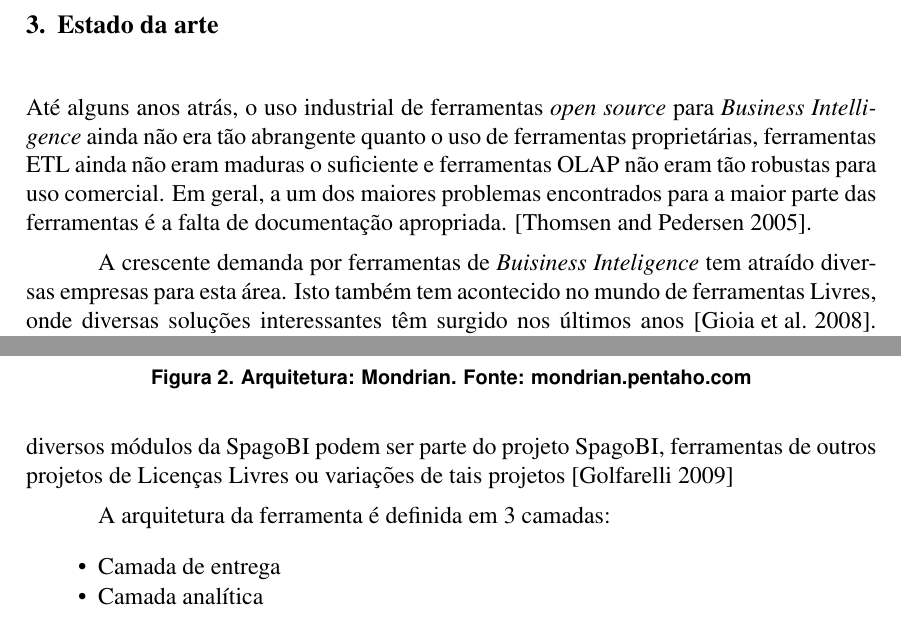
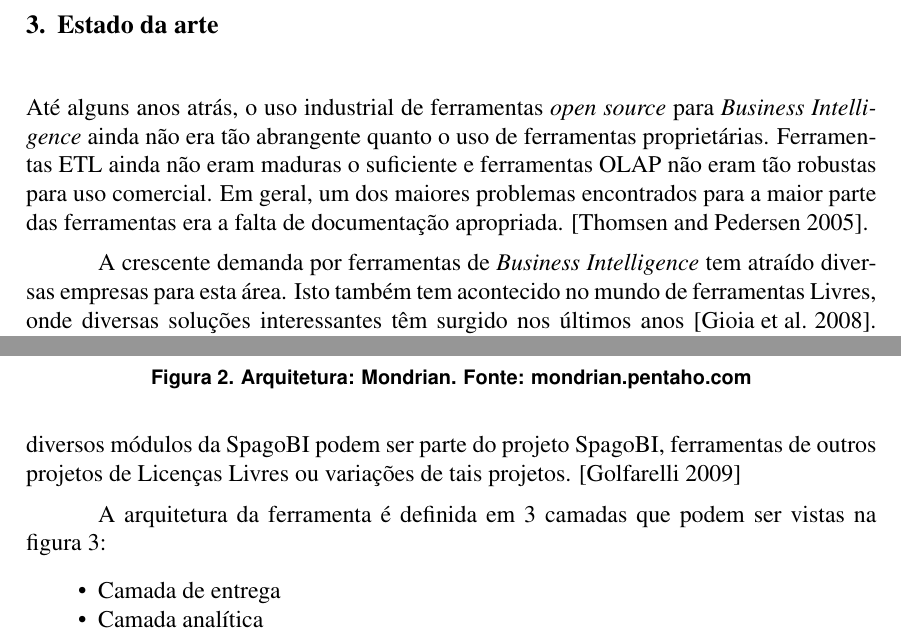
Before and after one commit to athos-ribeiro/mdb-datawarehouse, a LaTeX paper (datawarehouse.tex): two parts of pages 2 and 4 of 5, joined at a grey line, cut so that both start at the same text. Compiled offline with pdfLaTeX; the source files are stored in an older character set and shown here as Unicode.

Commit message:
corrected minor typos

```diff
--- a/datawarehouse.tex
+++ b/datawarehouse.tex
@@ -78,9 +78,9 @@ A última característica das \textit{data warehouses} é a variação no tempo.
 \section{Estado da arte} %Descrição do estado da arte de trabalhos teóricos e também de ferramentas de software relacionadas ao tema
 %Falar as ferramentas que existem, mostrar o SpagoBI, o Vertica e talvez algum outro se achar artigos
 
-Até alguns anos atrás, o uso industrial de ferramentas \textit{open source} para \textit{Business Intelligence} ainda não era tão abrangente quanto o uso de ferramentas proprietárias, ferramentas ETL ainda não eram maduras o suficiente e ferramentas OLAP não eram tão robustas para uso comercial. Em geral, a um dos maiores problemas encontrados para a maior parte das ferramentas é a falta de documentação apropriada. \cite{thomsen2005survey}.
+Até alguns anos atrás, o uso industrial de ferramentas \textit{open source} para \textit{Business Intelligence} ainda não era tão abrangente quanto o uso de ferramentas proprietárias. Ferramentas ETL ainda não eram maduras o suficiente e ferramentas OLAP não eram tão robustas para uso comercial. Em geral, um dos maiores problemas encontrados para a maior parte das ferramentas era a falta de documentação apropriada. \cite{thomsen2005survey}.
 
-A crescente demanda por ferramentas de \textit{Buisiness Inteligence} tem atraído diversas empresas para esta área. Isto também tem acontecido no mundo de ferramentas Livres, onde diversas soluções interessantes têm surgido nos últimos anos \cite{gioia2008spagobi}. Dentre tais ferramentas, duas que têm se destacado nos últimos anos são a Pentaho, com um sistema de licença Livre e comercial, onde a última adiciona módulos proprietários, documentação e serviços à ferramenta, e a SpagoBI, com uma filosofia totalmente Livre (sem versões comerciais).
+A crescente demanda por ferramentas de \textit{Business Intelligence} tem atraído diversas empresas para esta área. Isto também tem acontecido no mundo de ferramentas Livres, onde diversas soluções interessantes têm surgido nos últimos anos \cite{gioia2008spagobi}. Dentre tais ferramentas, duas que têm se destacado nos últimos anos são a Pentaho, com um sistema de licença Livre e comercial, onde a última adiciona módulos proprietários, documentação e serviços à ferramenta, e a SpagoBI, com uma filosofia totalmente Livre (sem versões comerciais).
 
 \subsection{Ferramentas}
 
@@ -117,9 +117,9 @@ A \textbf{camada de apresentação} determina como o usuário visualiza e intera
 
 \subsubsection{SpagoBI}
 
-SpagoBI é uma plataforma completa de integração para \textit{Buisiness Intelligence}, cobrindo toda a extensão de necessidades de análise, incluindo ETL, OLAP e \textbf{data mining}. Esta integração é feita através de \textit{engines}, possibilitando que o usuário escolha quais ferramentas devem compor sua plataforma \cite{gioia2008spagobi}. As ferramentas que compõe os diversos módulos da SpagoBI podem ser parte do projeto SpagoBI, ferramentas de outros projetos de Licenças Livres ou variações de tais projetos \cite{golfarelli2009open}
+SpagoBI é uma plataforma completa de integração para \textit{Business Intelligence}, cobrindo toda a extensão de necessidades de análise, incluindo ETL, OLAP e \textbf{data mining}. Esta integração é feita através de \textit{engines}, possibilitando que o usuário escolha quais ferramentas devem compor sua plataforma \cite{gioia2008spagobi}. As ferramentas que compõem os diversos módulos da SpagoBI podem ser parte do projeto SpagoBI, ferramentas de outros projetos de Licenças Livres ou variações de tais projetos. \cite{golfarelli2009open}
 
-A arquitetura da ferramenta é definida em 3 camadas:
+A arquitetura da ferramenta é definida em 3 camadas que podem ser vistas na figura \ref{fig:spagoBI}:
 
 \begin{itemize}
   \item Camada de entrega
```
Also changed, not shown: datawarehouse.tex (2 more changed lines).
